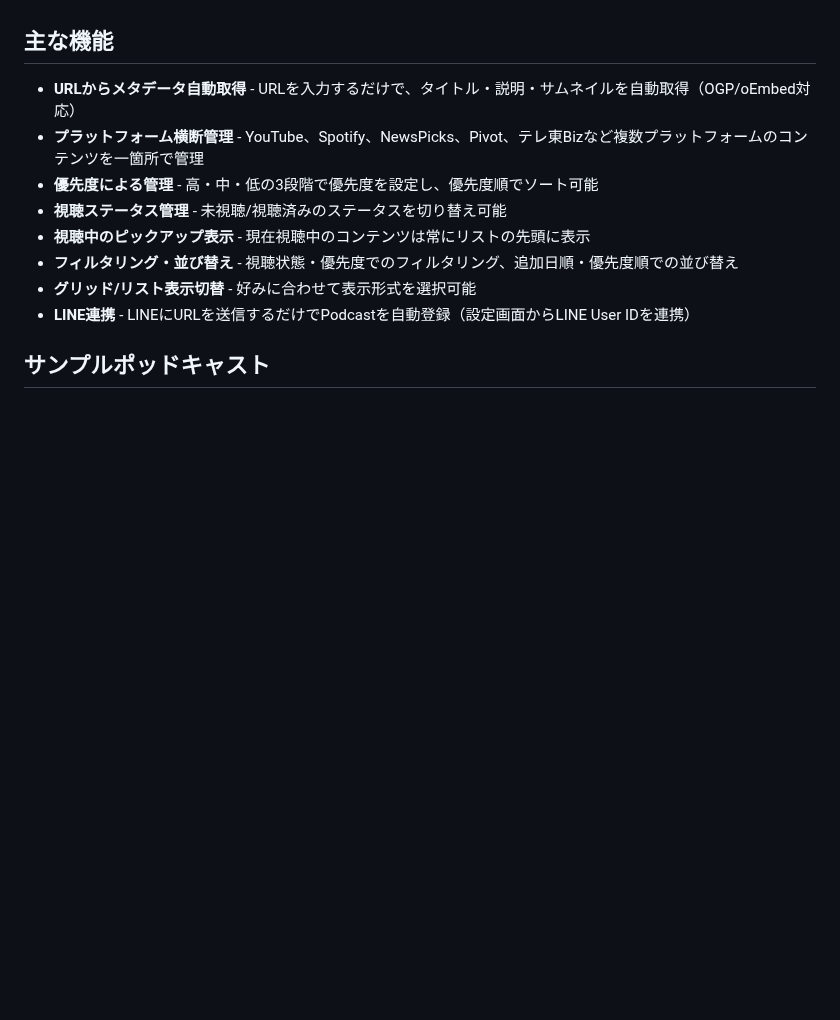
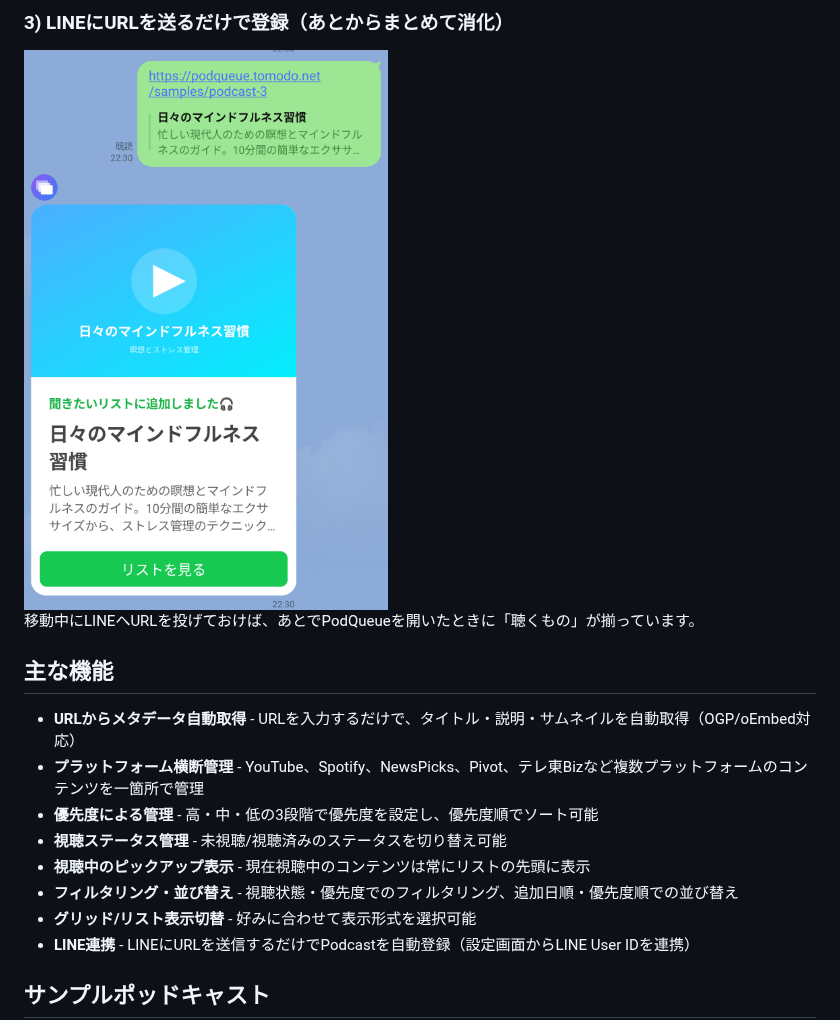
Before and after one commit to Tomodo1773/podcast-queue, a Markdown page: README.md, the part around one of its changes. GitHub-like rendering; pictures changed too: images/sample_line_integration.png (added); blank space fills up the shorter version.

Commit message:
docs(README): READMEを更新し、使い方イメージを追加

```diff
--- a/README.md
+++ b/README.md
@@ -10,3 +30,8 @@ PodQueueは、YouTube、Spotify、NewsPicksなど様々なプラットフォー
+### 3) LINEにURLを送るだけで登録（あとからまとめて消化）
+
+<img src="images/sample_line_integration.png" alt="LINE連携（URL送信で自動登録）" width="900" />
+
+移動中にLINEへURLを投げておけば、あとでPodQueueを開いたときに「聴くもの」が揃っています。
 
 ## 主な機能
 
```
Also changed, not shown: other parts of README.md (+21 -1 lines), images/sample_podcast_details.png (added), images/sample_podqueue_home.png (added).
